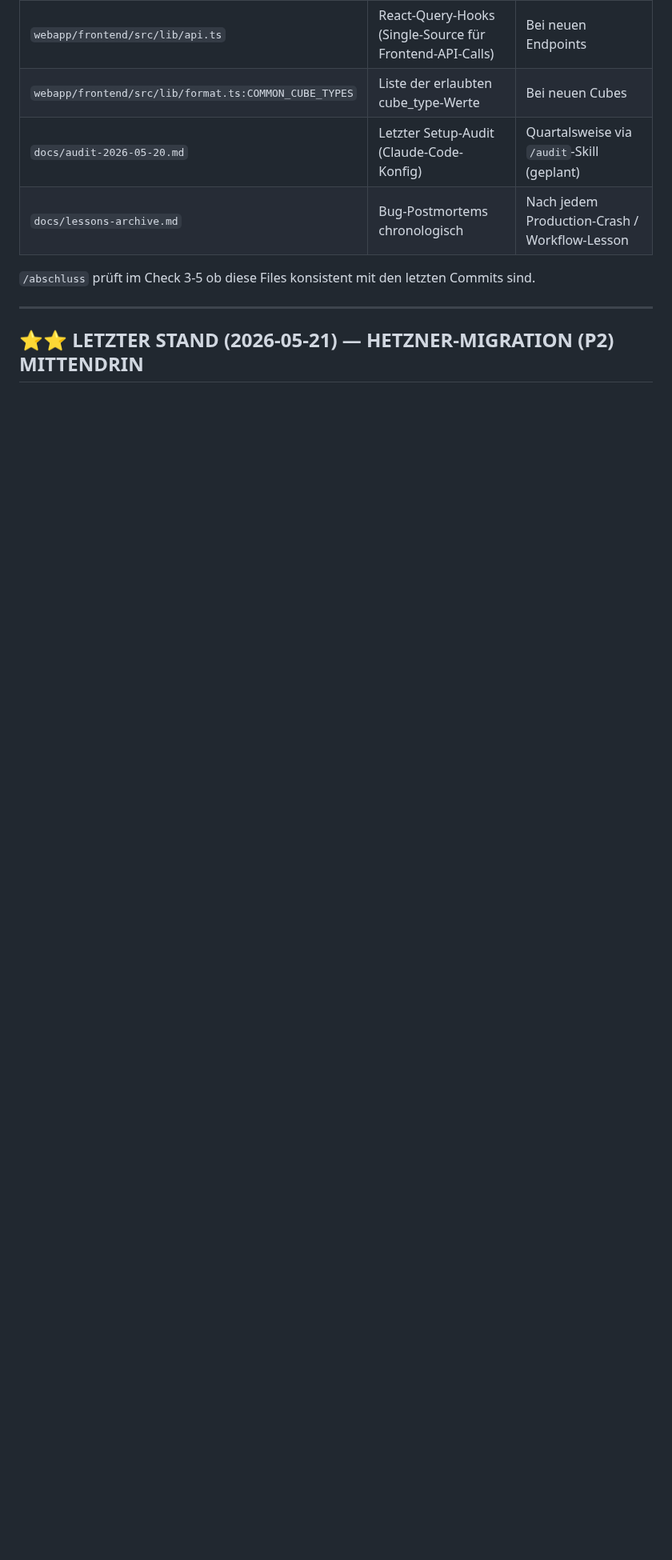
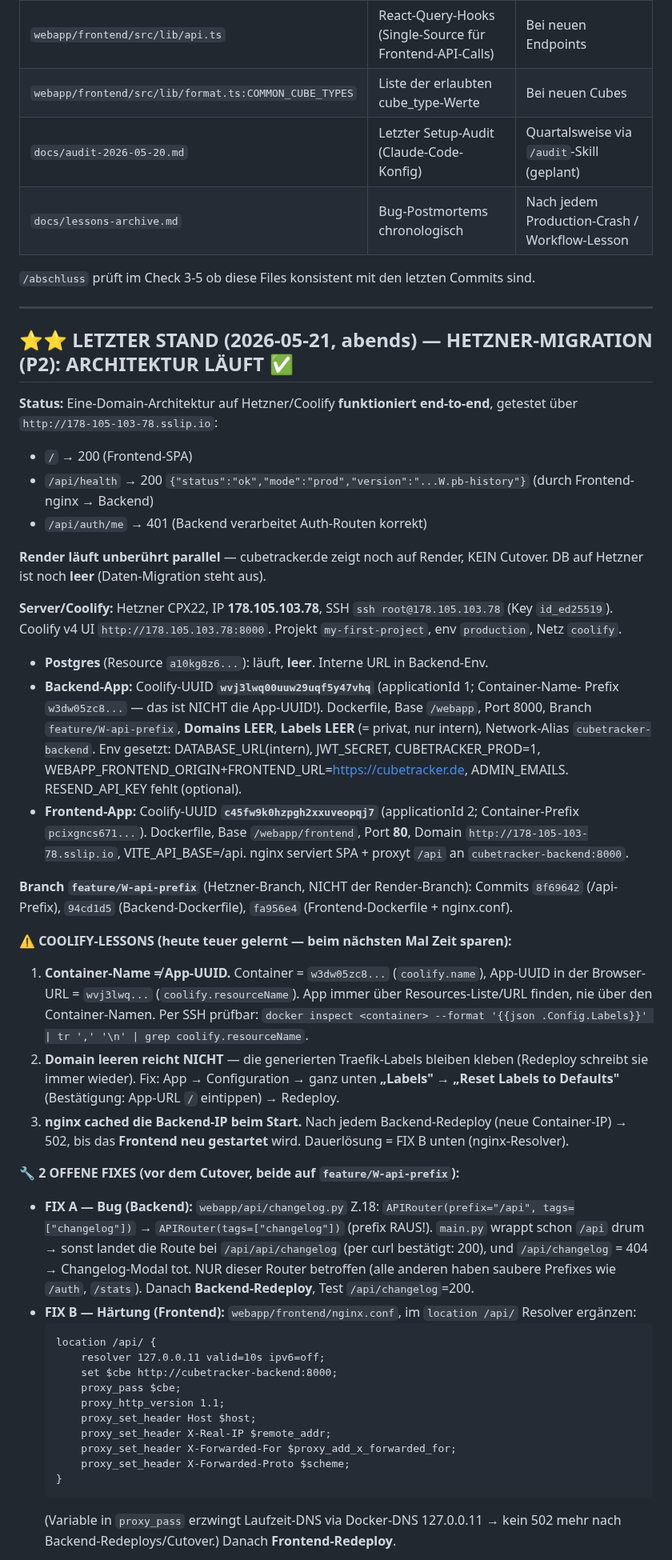
Before and after one commit to fischehaus/cubetracker, a Markdown page: NEXT_SESSION.md, the part around one of its changes. Shown at 80% size. Drawn GitHub-style; blank space fills up the shorter version.

Commit message:
docs(session-end): NEXT_SESSION - Hetzner-Architektur laeuft end-to-end
Eine-Domain-Setup auf Hetzner/Coolify getestet (/ , /api/health, /api/auth/me
alle gruen via Frontend-nginx-Proxy). Render unberuehrt parallel, kein Cutover.
Offen dokumentiert: FIX A (changelog Doppel-/api-Prefix), FIX B (nginx-Resolver),
Coolify-Lessons (Container-Name != App-UUID, Reset-Labels, nginx-DNS-Cache),
dann Phase 3 Daten-Migration + Phase 4 Cutover.

````diff
--- a/NEXT_SESSION.md
+++ b/NEXT_SESSION.md
@@ -24,4 +24,66 @@ Commits sind.
 
 ---
 
-## ⭐⭐ LETZTER STAND (2026-05-21) — HETZNER-MIGRATION (P2) MITTENDRIN
+## ⭐⭐ LETZTER STAND (2026-05-21, abends) — HETZNER-MIGRATION (P2): ARCHITEKTUR LÄUFT ✅
+
+**Status:** Eine-Domain-Architektur auf Hetzner/Coolify **funktioniert end-to-end**,
+getestet über `http://178-105-103-78.sslip.io`:
+- `/` → 200 (Frontend-SPA)
+- `/api/health` → 200 `{"status":"ok","mode":"prod","version":"...W.pb-history"}` (durch Frontend-nginx → Backend)
+- `/api/auth/me` → 401 (Backend verarbeitet Auth-Routen korrekt)
+
+**Render läuft unberührt parallel** — cubetracker.de zeigt noch auf Render, KEIN Cutover.
+DB auf Hetzner ist noch **leer** (Daten-Migration steht aus).
+
+**Server/Coolify:** Hetzner CPX22, IP **178.105.103.78**, SSH `ssh root@178.105.103.78`
+(Key `id_ed25519`). Coolify v4 UI `http://178.105.103.78:8000`. Projekt `my-first-project`,
+env `production`, Netz `coolify`.
+- **Postgres** (Resource `a10kg8z6...`): läuft, **leer**. Interne URL in Backend-Env.
+- **Backend-App:** Coolify-UUID **`wvj3lwq00uuw29uqf5y47vhq`** (applicationId 1; Container-Name-
+  Prefix `w3dw05zc8...` — das ist NICHT die App-UUID!). Dockerfile, Base `/webapp`, Port 8000,
+  Branch `feature/W-api-prefix`, **Domains LEER**, **Labels LEER** (= privat, nur intern),
+  Network-Alias `cubetracker-backend`. Env gesetzt: DATABASE_URL(intern), JWT_SECRET,
+  CUBETRACKER_PROD=1, WEBAPP_FRONTEND_ORIGIN+FRONTEND_URL=https://cubetracker.de, ADMIN_EMAILS.
+  RESEND_API_KEY fehlt (optional).
+- **Frontend-App:** Coolify-UUID **`c45fw9k0hzpgh2xxuveopqj7`** (applicationId 2; Container-Prefix
+  `pcixgncs671...`). Dockerfile, Base `/webapp/frontend`, Port **80**, Domain
+  `http://178-105-103-78.sslip.io`, VITE_API_BASE=/api. nginx serviert SPA + proxyt `/api` an
+  `cubetracker-backend:8000`.
+
+**Branch `feature/W-api-prefix`** (Hetzner-Branch, NICHT der Render-Branch): Commits `8f69642`
+(/api-Prefix), `94cd1d5` (Backend-Dockerfile), `fa956e4` (Frontend-Dockerfile + nginx.conf).
+
+**⚠️ COOLIFY-LESSONS (heute teuer gelernt — beim nächsten Mal Zeit sparen):**
+1. **Container-Name ≠ App-UUID.** Container = `w3dw05zc8...` (`coolify.name`), App-UUID in der
+   Browser-URL = `wvj3lwq...` (`coolify.resourceName`). App immer über Resources-Liste/URL finden,
+   nie über den Container-Namen. Per SSH prüfbar:
+   `docker inspect <container> --format '{{json .Config.Labels}}' | tr ',' '\n' | grep coolify.resourceName`.
+2. **Domain leeren reicht NICHT** — die generierten Traefik-Labels bleiben kleben (Redeploy schreibt
+   sie immer wieder). Fix: App → Configuration → ganz unten **„Labels" → „Reset Labels to Defaults"**
+   (Bestätigung: App-URL `/` eintippen) → Redeploy.
+3. **nginx cached die Backend-IP beim Start.** Nach jedem Backend-Redeploy (neue Container-IP) → 502,
+   bis das **Frontend neu gestartet** wird. Dauerlösung = FIX B unten (nginx-Resolver).
+
+**🔧 2 OFFENE FIXES (vor dem Cutover, beide auf `feature/W-api-prefix`):**
+- **FIX A — Bug (Backend):** `webapp/api/changelog.py` Z.18:
+  `APIRouter(prefix="/api", tags=["changelog"])` → `APIRouter(tags=["changelog"])` (prefix RAUS!).
+  `main.py` wrappt schon `/api` drum → sonst landet die Route bei `/api/api/changelog` (per curl
+  bestätigt: 200), und `/api/changelog` = 404 → Changelog-Modal tot. NUR dieser Router betroffen
+  (alle anderen haben saubere Prefixes wie `/auth`, `/stats`). Danach **Backend-Redeploy**, Test
+  `/api/changelog`=200.
+- **FIX B — Härtung (Frontend):** `webapp/frontend/nginx.conf`, im `location /api/` Resolver ergänzen:
+  ```
+  location /api/ {
+      resolver 127.0.0.11 valid=10s ipv6=off;
+      set $cbe http://cubetracker-backend:8000;
+      proxy_pass $cbe;
+      proxy_http_version 1.1;
+      proxy_set_header Host $host;
+      proxy_set_header X-Real-IP $remote_addr;
+      proxy_set_header X-Forwarded-For $proxy_add_x_forwarded_for;
+      proxy_set_header X-Forwarded-Proto $scheme;
+  }
+  ```
+  (Variable in `proxy_pass` erzwingt Laufzeit-DNS via Docker-DNS 127.0.0.11 → kein 502 mehr nach
+  Backend-Redeploys/Cutover.) Danach **Frontend-Redeploy**.
+
````
Also changed, not shown: other parts of NEXT_SESSION.md (+16 -0 lines).
